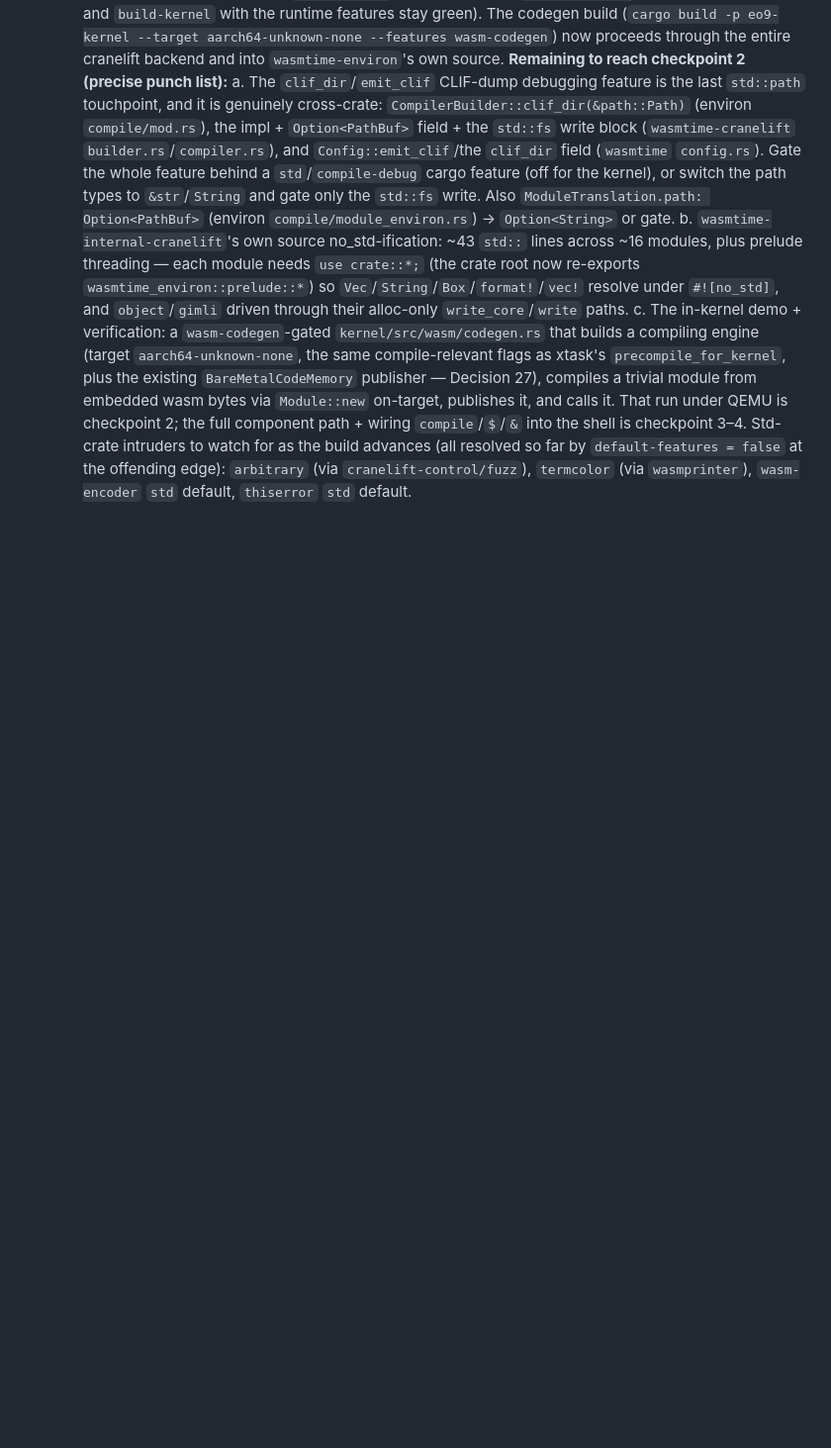
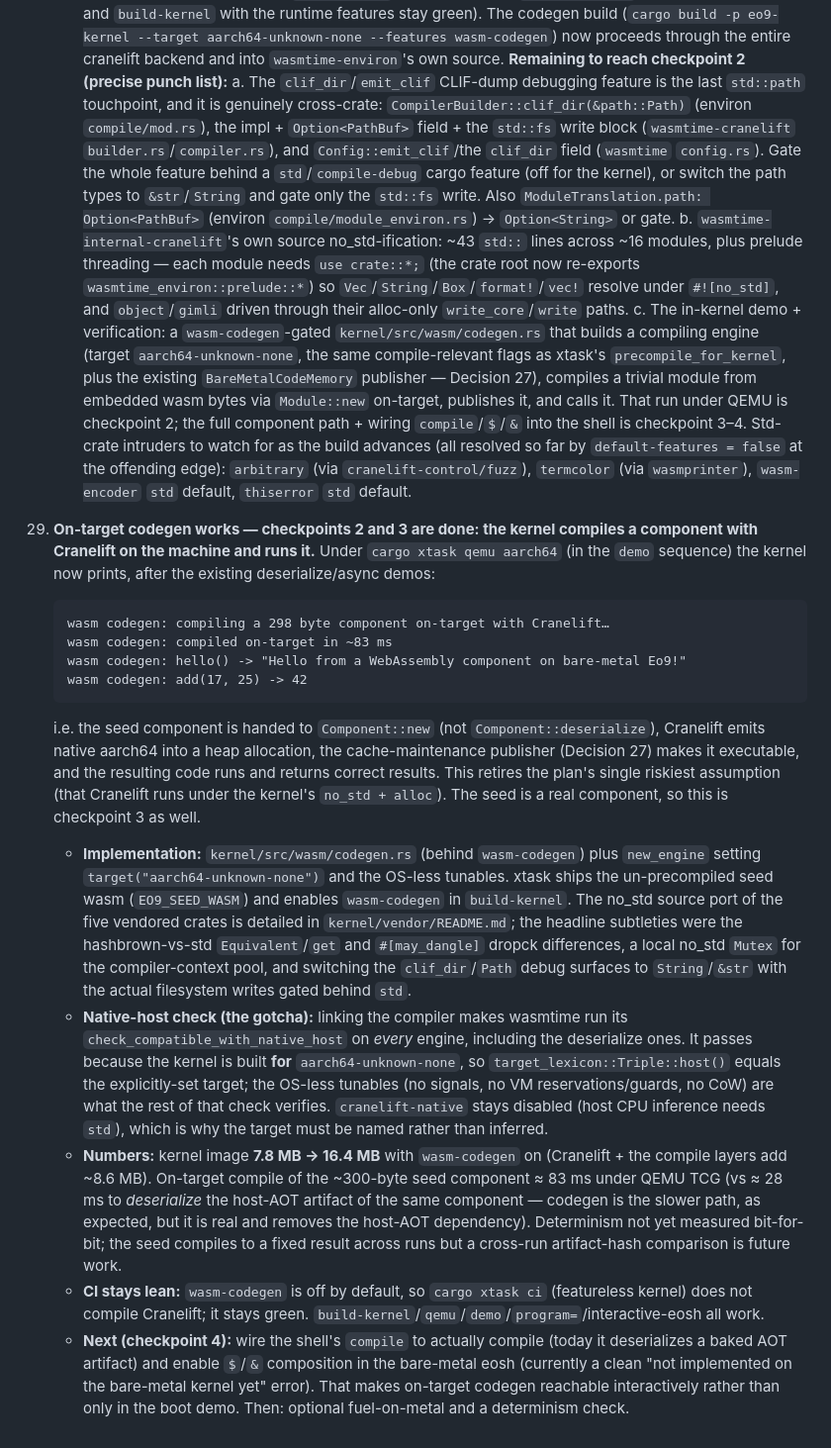
Before and after one commit to wyager/eo9, a Markdown page: plan/12-kernel.md, the part around the change. Shown at 99% size. Drawn GitHub-style; blank space fills up the shorter version.

Commit message:
plan/12, vendor/README: record the on-target codegen milestone (Decision 29)

````diff
--- a/plan/12-kernel.md
+++ b/plan/12-kernel.md
@@ -370,3 +370,42 @@ Phase-1 areas have their first milestones; the spike can start as soon as 04's c
     Std-crate intruders to watch for as the build advances (all resolved so far by `default-features = false`
     at the offending edge): `arbitrary` (via `cranelift-control/fuzz`), `termcolor` (via `wasmprinter`),
     `wasm-encoder` `std` default, `thiserror` `std` default.
+
+29. **On-target codegen works — checkpoints 2 and 3 are done: the kernel compiles a component with Cranelift
+    on the machine and runs it.** Under `cargo xtask qemu aarch64` (in the `demo` sequence) the kernel now
+    prints, after the existing deserialize/async demos:
+    ```
+    wasm codegen: compiling a 298 byte component on-target with Cranelift…
+    wasm codegen: compiled on-target in ~83 ms
+    wasm codegen: hello() -> "Hello from a WebAssembly component on bare-metal Eo9!"
+    wasm codegen: add(17, 25) -> 42
+    ```
+    i.e. the seed component is handed to `Component::new` (not `Component::deserialize`), Cranelift emits
+    native aarch64 into a heap allocation, the cache-maintenance publisher (Decision 27) makes it executable,
+    and the resulting code runs and returns correct results. This retires the plan's single riskiest
+    assumption (that Cranelift runs under the kernel's `no_std + alloc`). The seed is a real component, so
+    this is checkpoint 3 as well.
+    - **Implementation:** `kernel/src/wasm/codegen.rs` (behind `wasm-codegen`) plus `new_engine` setting
+      `target("aarch64-unknown-none")` and the OS-less tunables. xtask ships the un-precompiled seed wasm
+      (`EO9_SEED_WASM`) and enables `wasm-codegen` in `build-kernel`. The no_std source port of the five
+      vendored crates is detailed in `kernel/vendor/README.md`; the headline subtleties were the
+      hashbrown-vs-std `Equivalent`/`get` and `#[may_dangle]` dropck differences, a local no_std `Mutex` for
+      the compiler-context pool, and switching the `clif_dir`/`Path` debug surfaces to `String`/`&str` with
+      the actual filesystem writes gated behind `std`.
+    - **Native-host check (the gotcha):** linking the compiler makes wasmtime run its
+      `check_compatible_with_native_host` on *every* engine, including the deserialize ones. It passes
+      because the kernel is built **for** `aarch64-unknown-none`, so `target_lexicon::Triple::host()` equals
+      the explicitly-set target; the OS-less tunables (no signals, no VM reservations/guards, no CoW) are
+      what the rest of that check verifies. `cranelift-native` stays disabled (host CPU inference needs
+      `std`), which is why the target must be named rather than inferred.
+    - **Numbers:** kernel image **7.8 MB → 16.4 MB** with `wasm-codegen` on (Cranelift + the compile layers
+      add ~8.6 MB). On-target compile of the ~300-byte seed component ≈ 83 ms under QEMU TCG (vs ≈ 28 ms to
+      *deserialize* the host-AOT artifact of the same component — codegen is the slower path, as expected,
+      but it is real and removes the host-AOT dependency). Determinism not yet measured bit-for-bit; the
+      seed compiles to a fixed result across runs but a cross-run artifact-hash comparison is future work.
+    - **CI stays lean:** `wasm-codegen` is off by default, so `cargo xtask ci` (featureless kernel) does not
+      compile Cranelift; it stays green. `build-kernel`/`qemu`/`demo`/`program=`/interactive-eosh all work.
+    - **Next (checkpoint 4):** wire the shell's `compile` to actually compile (today it deserializes a baked
+      AOT artifact) and enable `$`/`&` composition in the bare-metal eosh (currently a clean "not
+      implemented on the bare-metal kernel yet" error). That makes on-target codegen reachable interactively
+      rather than only in the boot demo. Then: optional fuel-on-metal and a determinism check.
````
Also changed, not shown: 1 other file.
